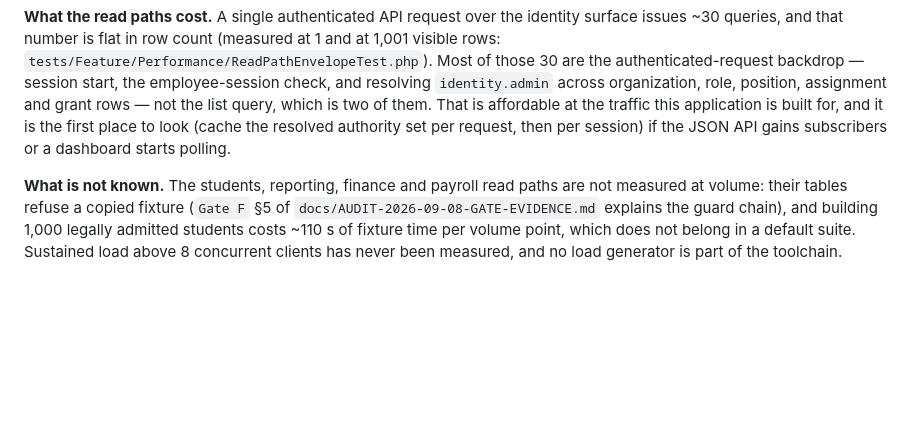
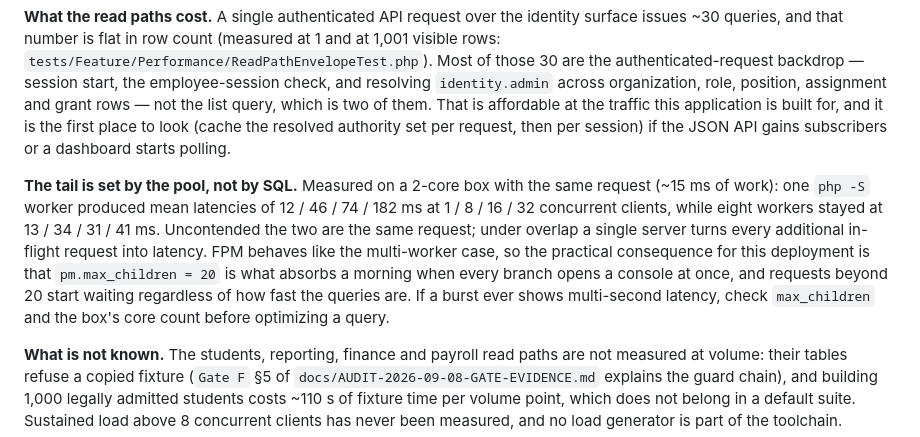
Before and after one commit to Frotan2/TOEFL-House, a Markdown page: docs/operations/production-deployment.md, the part around the change. Rendered like a GitHub page; blank space fills up the shorter version.

```diff
--- a/docs/operations/production-deployment.md
+++ b/docs/operations/production-deployment.md
@@ -516,6 +516,16 @@ traffic this application is built for, and it is the first place to look (cache
 resolved authority set per request, then per session) if the JSON API gains subscribers
 or a dashboard starts polling.
 
+**The tail is set by the pool, not by SQL.** Measured on a 2-core box with the same
+request (~15 ms of work): one `php -S` worker produced mean latencies of 12 / 46 / 74 /
+182 ms at 1 / 8 / 16 / 32 concurrent clients, while eight workers stayed at 13 / 34 / 31
+/ 41 ms. Uncontended the two are the same request; under overlap a single server turns
+every additional in-flight request into latency. FPM behaves like the multi-worker case,
+so the practical consequence for this deployment is that `pm.max_children = 20` is what
+absorbs a morning when every branch opens a console at once, and requests beyond 20
+start waiting regardless of how fast the queries are. If a burst ever shows multi-second
+latency, check `max_children` and the box's core count before optimizing a query.
+
 **What is not known.** The students, reporting, finance and payroll read paths are not
 measured at volume: their tables refuse a copied fixture (`Gate F` §5 of
 `docs/AUDIT-2026-09-08-GATE-EVIDENCE.md` explains the guard chain), and building 1,000
```
Also changed, not shown: docs/AUDIT-2026-09-08-GATE-EVIDENCE.md (+58 -26 lines), docs/AUDIT-2026-09-08-RECONCILIATION.md (+1 -1 lines).
